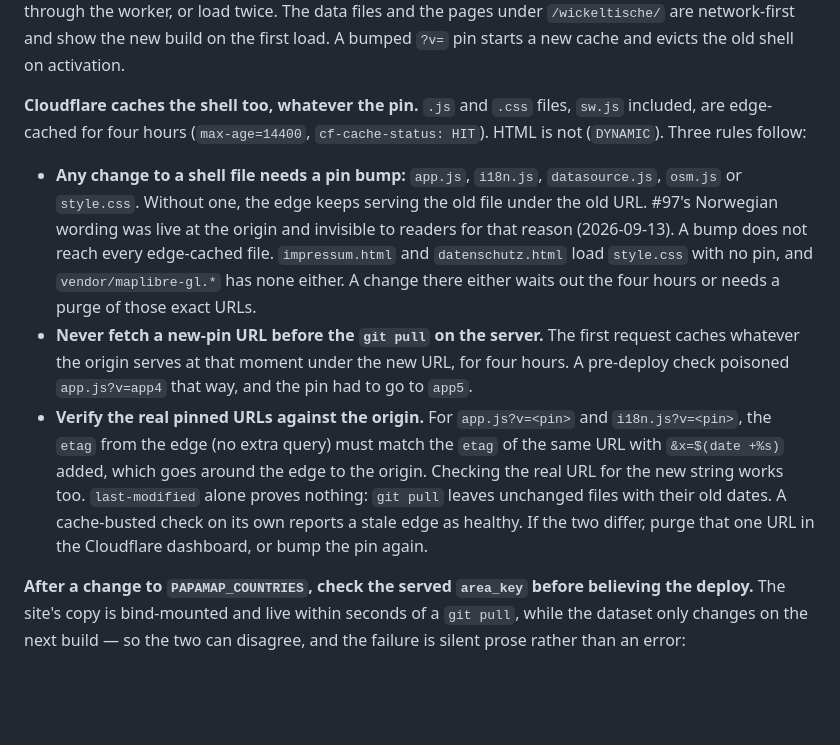
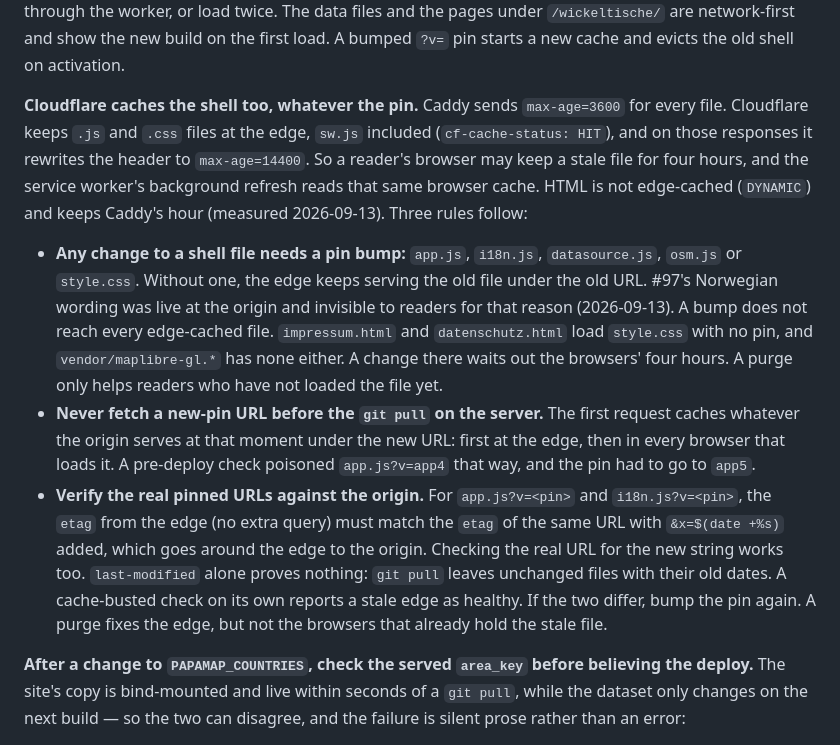
Before and after one commit to jakubwaller/papa-map, a Markdown page: docs/DEPLOY.md, the part around the change. Rendered like a GitHub page; blank space fills up the shorter version.

Commit message:
DEPLOY.md: the four hours are the browser cache, so a pin bump is the fix
Caddy sends max-age=3600; Cloudflare rewrites edge-cached .js/.css
responses to max-age=14400. A purge clears the edge, not browsers that
already hold the stale file. Measured 2026-09-13 against the container.

```diff
--- a/docs/DEPLOY.md
+++ b/docs/DEPLOY.md
@@ -393,26 +393,31 @@ with curl, which never passes through the worker, or load twice. The data files
 under `/wickeltische/` are network-first and show the new build on the first load. A bumped
 `?v=` pin starts a new cache and evicts the old shell on activation.
 
-**Cloudflare caches the shell too, whatever the pin.** `.js` and `.css` files, `sw.js` included,
-are edge-cached for four hours (`max-age=14400`, `cf-cache-status: HIT`). HTML is not
-(`DYNAMIC`). Three rules follow:
+**Cloudflare caches the shell too, whatever the pin.** Caddy sends `max-age=3600` for every
+file. Cloudflare keeps `.js` and `.css` files at the edge, `sw.js` included
+(`cf-cache-status: HIT`), and on those responses it rewrites the header to `max-age=14400`. So a
+reader's browser may keep a stale file for four hours, and the service worker's background
+refresh reads that same browser cache. HTML is not edge-cached (`DYNAMIC`) and keeps Caddy's
+hour (measured 2026-09-13). Three rules follow:
 
 - **Any change to a shell file needs a pin bump:** `app.js`, `i18n.js`, `datasource.js`,
   `osm.js` or `style.css`. Without one, the edge keeps serving the old file under the old URL.
   #97's Norwegian wording was live at the origin and invisible to readers for that reason
   (2026-09-13). A bump does not reach every edge-cached file. `impressum.html` and
   `datenschutz.html` load `style.css` with no pin, and `vendor/maplibre-gl.*` has none either.
-  A change there either waits out the four hours or needs a purge of those exact URLs.
+  A change there waits out the browsers' four hours. A purge only helps readers who have not
+  loaded the file yet.
 - **Never fetch a new-pin URL before the `git pull` on the server.** The first request caches
-  whatever the origin serves at that moment under the new URL, for four hours. A pre-deploy
+  whatever the origin serves at that moment under the new URL: first at the edge, then in every
+  browser that loads it. A pre-deploy
   check poisoned `app.js?v=app4` that way, and the pin had to go to `app5`.
 - **Verify the real pinned URLs against the origin.** For `app.js?v=<pin>` and
   `i18n.js?v=<pin>`, the `etag` from the edge (no extra query) must match the `etag` of the
   same URL with `&x=$(date +%s)` added, which goes around the edge to the origin. Checking the
   real URL for the new string works too. `last-modified` alone proves nothing: `git pull`
   leaves unchanged files with their old dates. A cache-busted check on its own reports a stale
-  edge as healthy. If the two differ, purge that one URL in the Cloudflare dashboard, or bump
-  the pin again.
+  edge as healthy. If the two differ, bump the pin
+  again. A purge fixes the edge, but not the browsers that already hold the stale file.
 
 **After a change to `PAPAMAP_COUNTRIES`, check the served `area_key` before believing the
 deploy.** The site's copy is bind-mounted and live within seconds of a `git pull`, while the
```
